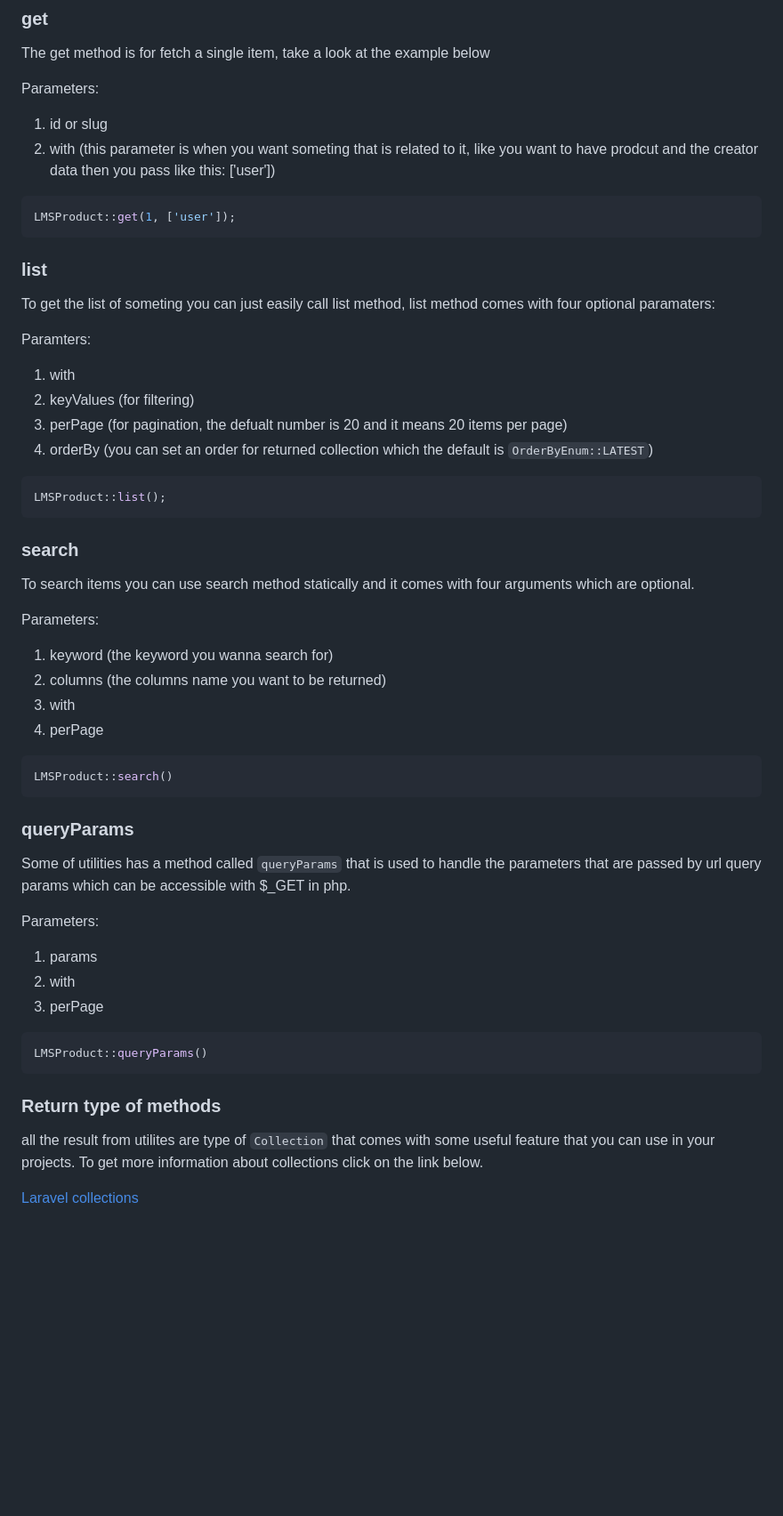
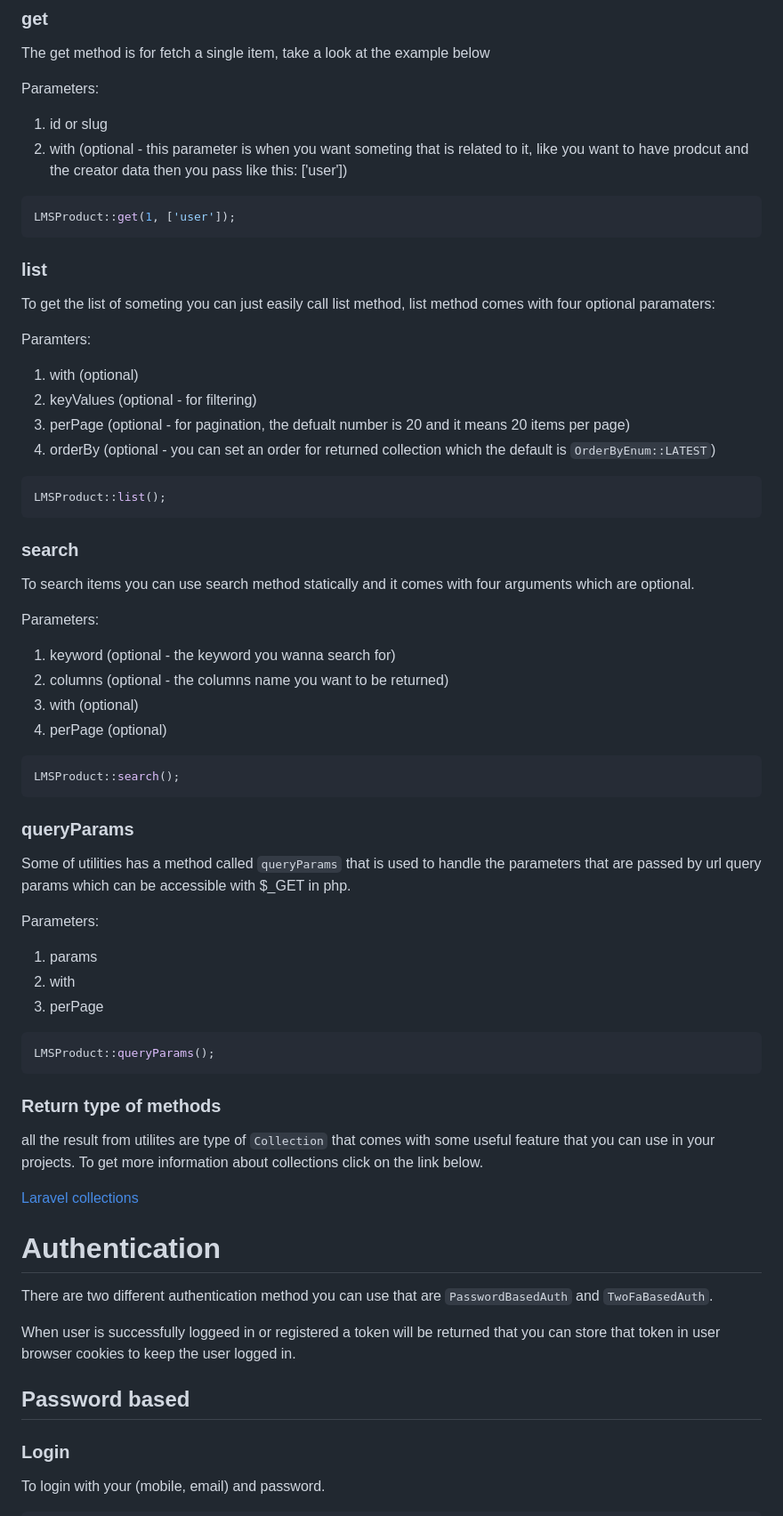
Before and after one commit to loghman/LS-ClientAssistant, a Markdown page: README.md, the part around one of its changes. Shown at 89% size. Drawn GitHub-style; blank space fills up the shorter version.

Commit message:
user documentation is written

````diff
--- a/README.md
+++ b/README.md
@@ -9,7 +9,7 @@ The get method is for fetch a single item, take a look at the example below
 Parameters:
 
 1. id or slug
-2. with (this parameter is when you want someting that is related to it, like you want to have prodcut and the creator data then you pass like this: ['user'])
+2. with (optional - this parameter is when you want someting that is related to it, like you want to have prodcut and the creator data then you pass like this: ['user'])
 
 ```php
 LMSProduct::get(1, ['user']);
@@ -21,10 +21,10 @@ To get the list of someting you can just easily call list method, list method co
 
 Paramters:
 
-1. with
-2. keyValues (for filtering)
-3. perPage (for pagination, the defualt number is 20 and it means 20 items per page)
-4. orderBy (you can set an order for returned collection which the default is ``OrderByEnum::LATEST``)
+1. with (optional)
+2. keyValues (optional - for filtering)
+3. perPage (optional - for pagination, the defualt number is 20 and it means 20 items per page)
+4. orderBy (optional - you can set an order for returned collection which the default is ``OrderByEnum::LATEST``)
 
 ```php
 LMSProduct::list();
@@ -36,13 +36,13 @@ To search items you can use search method statically and it comes with four argu
 
 Parameters:
 
-1. keyword (the keyword you wanna search for)
-2. columns (the columns name you want to be returned)
-3. with
-4. perPage
+1. keyword (optional - the keyword you wanna search for)
+2. columns (optional - the columns name you want to be returned)
+3. with (optional)
+4. perPage (optional)
 
 ```php
-LMSProduct::search()
+LMSProduct::search();
 ```
 
 ### queryParams
@@ -56,7 +56,7 @@ Parameters:
 3. perPage
 
 ```php
-LMSProduct::queryParams()
+LMSProduct::queryParams();
 ```
 
 
@@ -65,3 +65,18 @@ LMSProduct::queryParams()
 all the result from utilites are type of ``Collection`` that comes with some useful feature that you can use in your projects. To get more information about collections click on the link below.
 
 [Laravel collections](https://laravel.com/docs/10.x/collections)
+
+
+# Authentication
+
+There are two different authentication method you can use that are ``PasswordBasedAuth`` and ``TwoFaBasedAuth``.
+
+When user is successfully loggeed in or registered a token will be returned that you can store that token in user browser cookies to keep the user logged in.
+
+## Password based
+
+
+### Login
+
+To login with your (mobile, email) and password.
+
````
Also changed, not shown: other parts of README.md (+96 -0 lines).
